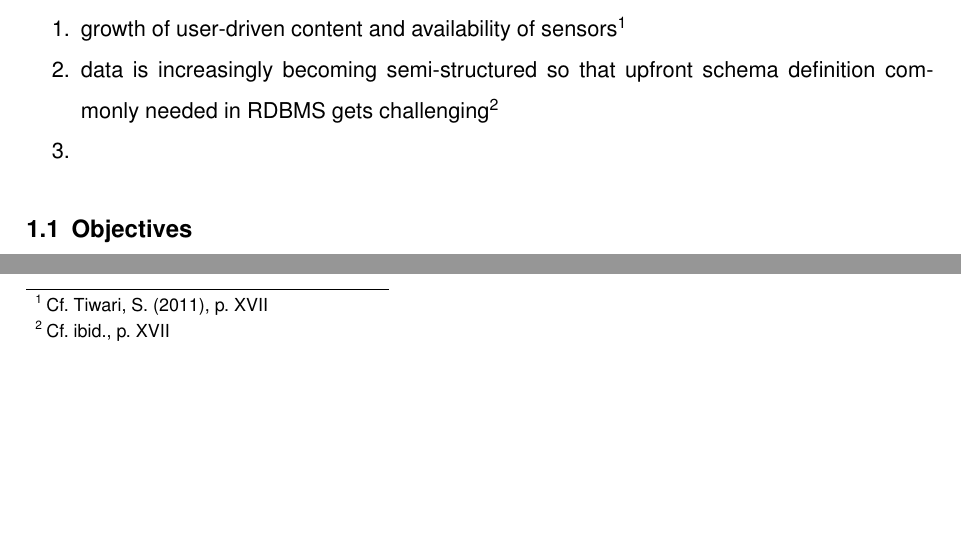
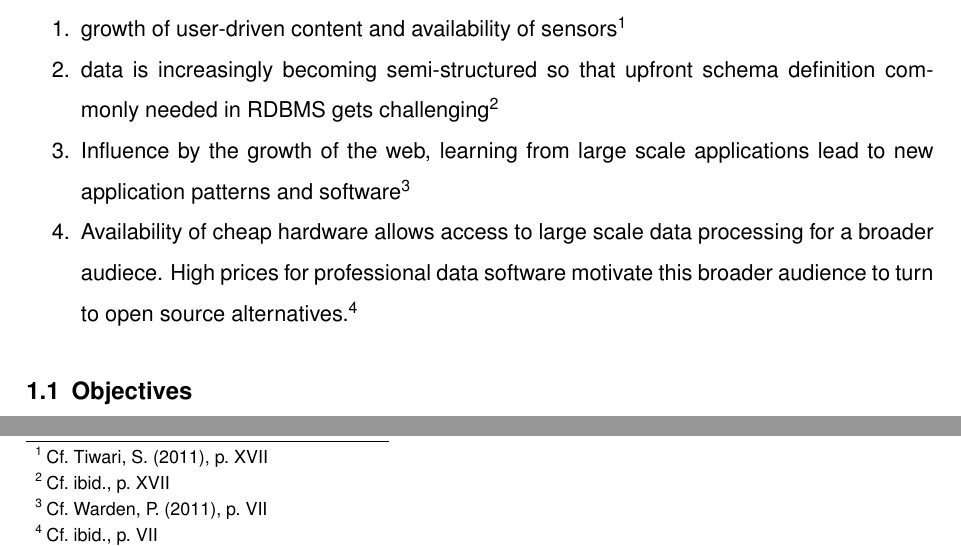
Before and after one commit to DHBW-IBIM10/mongodb-paper, a LaTeX document (src/seminar_paper.tex, which reads src/content.tex): two parts of page 7 of 26, joined at a grey line, cut so that both start at the same text, the shorter picture padded with empty space. Compiled offline with XeLaTeX; an older LaTeX class or package is replaced by its successor.

Commit message:
fix bibliography format for some entries and add 2 points for the introduction.

```diff
--- a/src/content.tex
+++ b/src/content.tex
@@ -113,7 +115,13 @@ Business drivers that push NoSQL or big data
   \item data is increasingly becoming semi-structured so that upfront schema
   definition commonly needed in RDBMS gets
   challenging\footcite[Cf.][XVII]{Tiwari_2011}
-  \item
+  \item Influence by the growth of the web, learning from large scale
+  applications lead to new application patterns and
+  software\footcite[Cf.][VII]{Warden_2011}
+  \item Availability of cheap hardware allows access to large scale data
+  processing for a broader audiece. High prices for professional data software
+  motivate this broader audience to turn to open source
+  alternatives.\footcite[Cf.][VII]{Warden_2011}
 \end{enumerate}
 
 % These\footcite[Cf.][22]{Warden_2011} are\footcite[Cf.][23]{Tiwari_2011} just some
```
Also changed, not shown: src/bibliography.bib (+4 -4 lines), src/content.tex (2 more changed lines).
